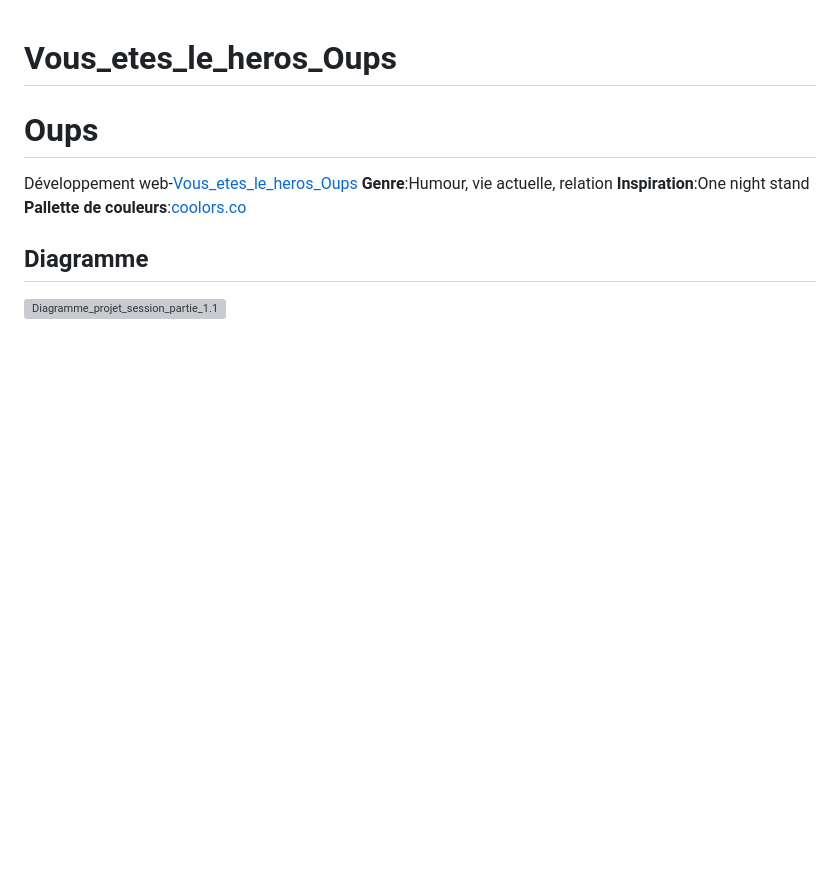
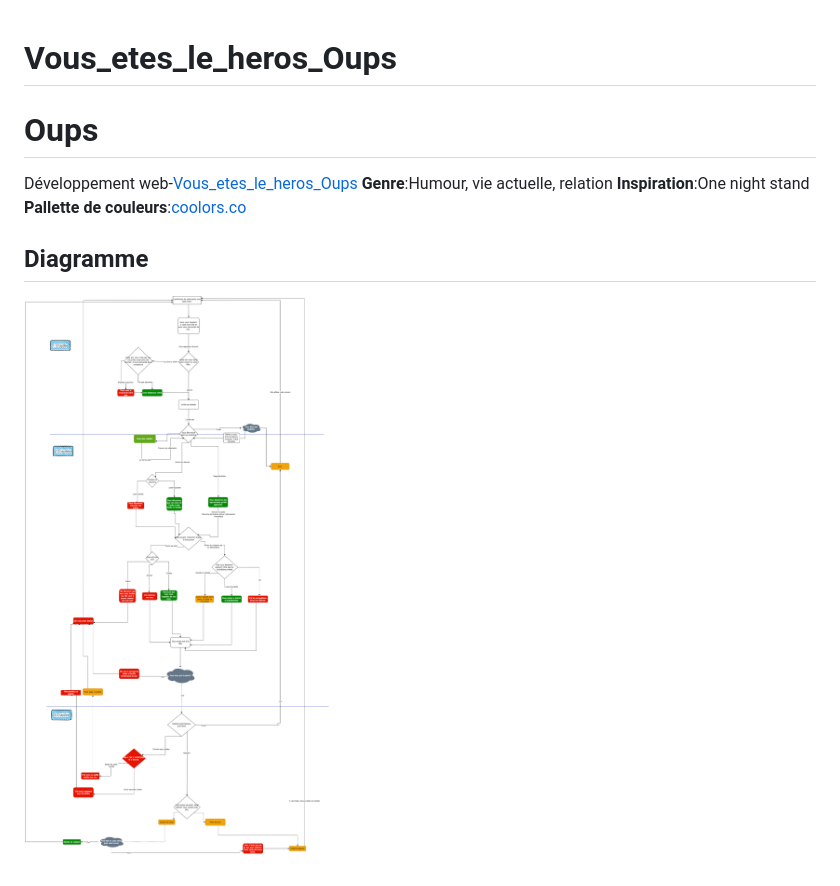
Before and after one commit to Penelope-M/Vous_etes_le_heros_Oups, a Markdown page: README.md, the part around the change. Rendered like a GitHub page; pictures changed too: assets/img/Diagram.png (added); blank space fills up the shorter version; grey boxes are pictures that could not be loaded.

Commit message:
diagram

```diff
--- a/README.md
+++ b/README.md
@@ -5,4 +5,4 @@ Développement web-[Vous_etes_le_heros_Oups](https://github.com/Penelope-M/Vous_
 **Inspiration**:One night stand
 **Pallette de couleurs**:[coolors.co](https://coolors.co/ffffff-ffe8d1-568ea5-68c3d4-826251)
 ## Diagramme
-![Diagramme_projet_session_partie_1.1](assets/img/diagramme_projet_session_partie_1.1.jpg)
+![Diagramme_projet_session_partie_1.1](assets/img/Diagram.png)
```
